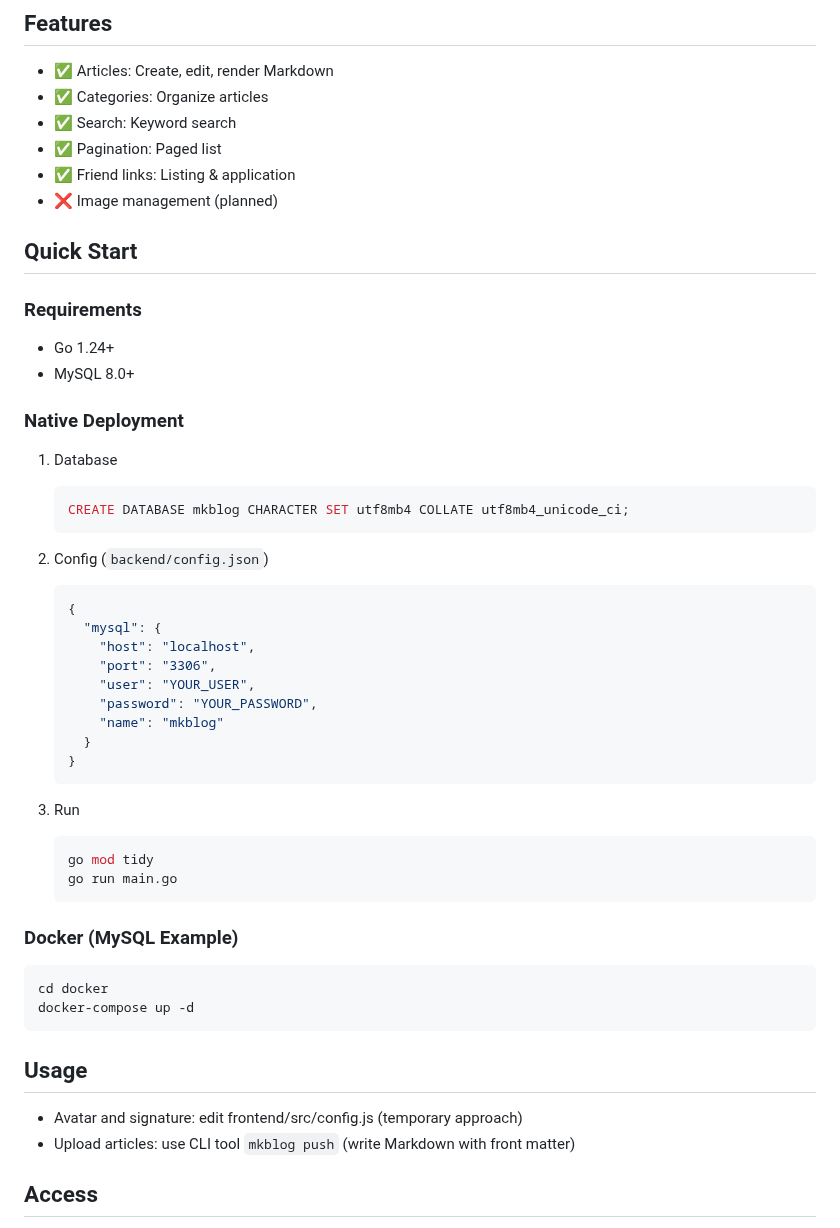
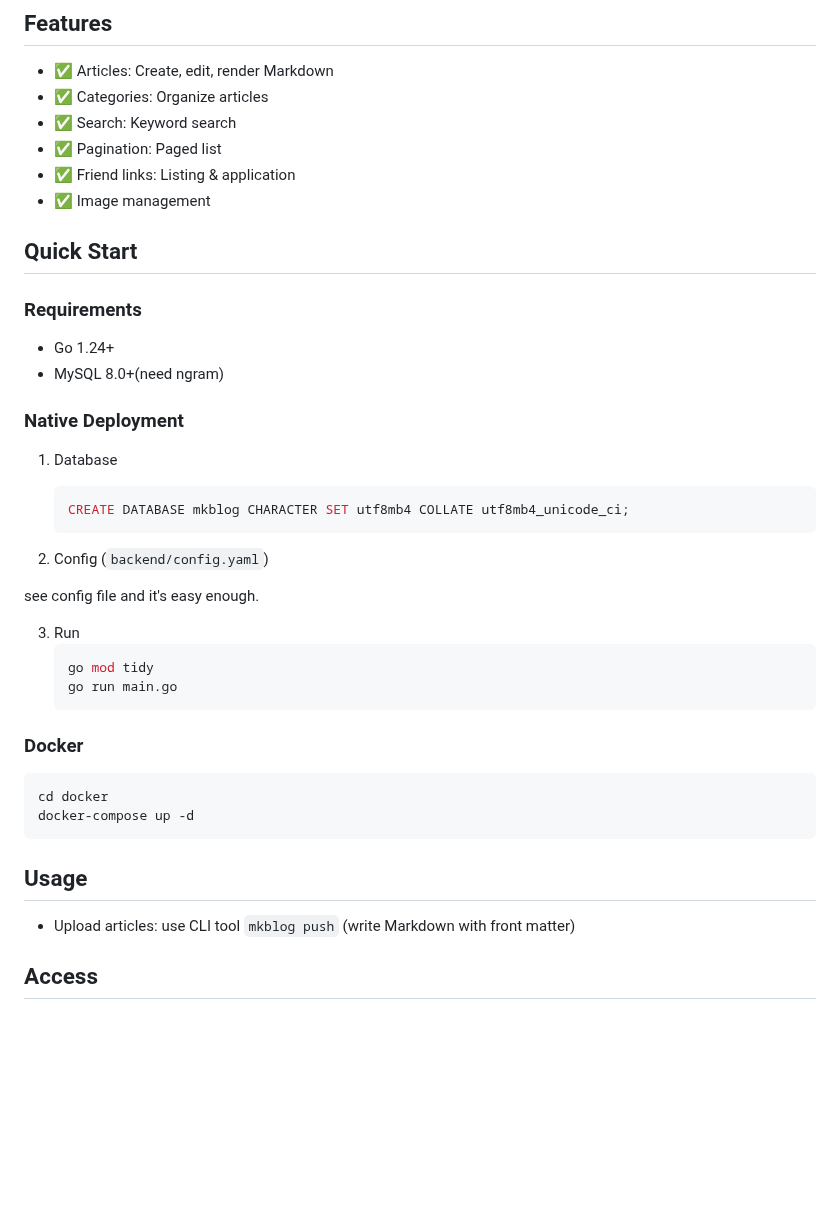
Before and after one commit to mkitsdts/mkBlog, a Markdown page: README_en.md, the part around one of its changes. Rendered like a GitHub page; blank space fills up the shorter version.

Commit message:
update:docs

````diff
--- a/README_en.md
+++ b/README_en.md
@@ -26,13 +30,13 @@ mkBlog is a lightweight personal blogging system supporting Markdown articles an
 - ✅ Search: Keyword search
 - ✅ Pagination: Paged list
 - ✅ Friend links: Listing & application
-- ❌ Image management (planned)
+- ✅ Image management
 
 ## Quick Start
 
 ### Requirements
 - Go 1.24+
-- MySQL 8.0+
+- MySQL 8.0+(need ngram)
 
 ### Native Deployment
 
@@ -41,18 +45,9 @@ mkBlog is a lightweight personal blogging system supporting Markdown articles an
    CREATE DATABASE mkblog CHARACTER SET utf8mb4 COLLATE utf8mb4_unicode_ci;
    ```
 
-2. Config (`backend/config.json`)
-   ```json
-   {
-     "mysql": {
-       "host": "localhost",
-       "port": "3306",
-       "user": "YOUR_USER",
-       "password": "YOUR_PASSWORD",
-       "name": "mkblog"
-     }
-   }
-   ```
+2. Config (`backend/config.yaml`)
+
+see config file and it's easy enough.
 
 3. Run
    ```bash
@@ -60,7 +55,7 @@ mkBlog is a lightweight personal blogging system supporting Markdown articles an
    go run main.go
    ```
 
-### Docker (MySQL Example)
+### Docker
 
 ```bash
 cd docker
@@ -69,7 +64,6 @@ docker-compose up -d
 
 ## Usage
 
-- Avatar and signature: edit frontend/src/config.js (temporary approach)
 - Upload articles: use CLI tool `mkblog push` (write Markdown with front matter)
 
 ## Access
````
Also changed, not shown: other parts of README_en.md (+4 -0 lines), README.md (+4 -0 lines), docs/images/apply_friend.png (added), docs/images/article.png (added), docs/images/home.png, 2 other files.
